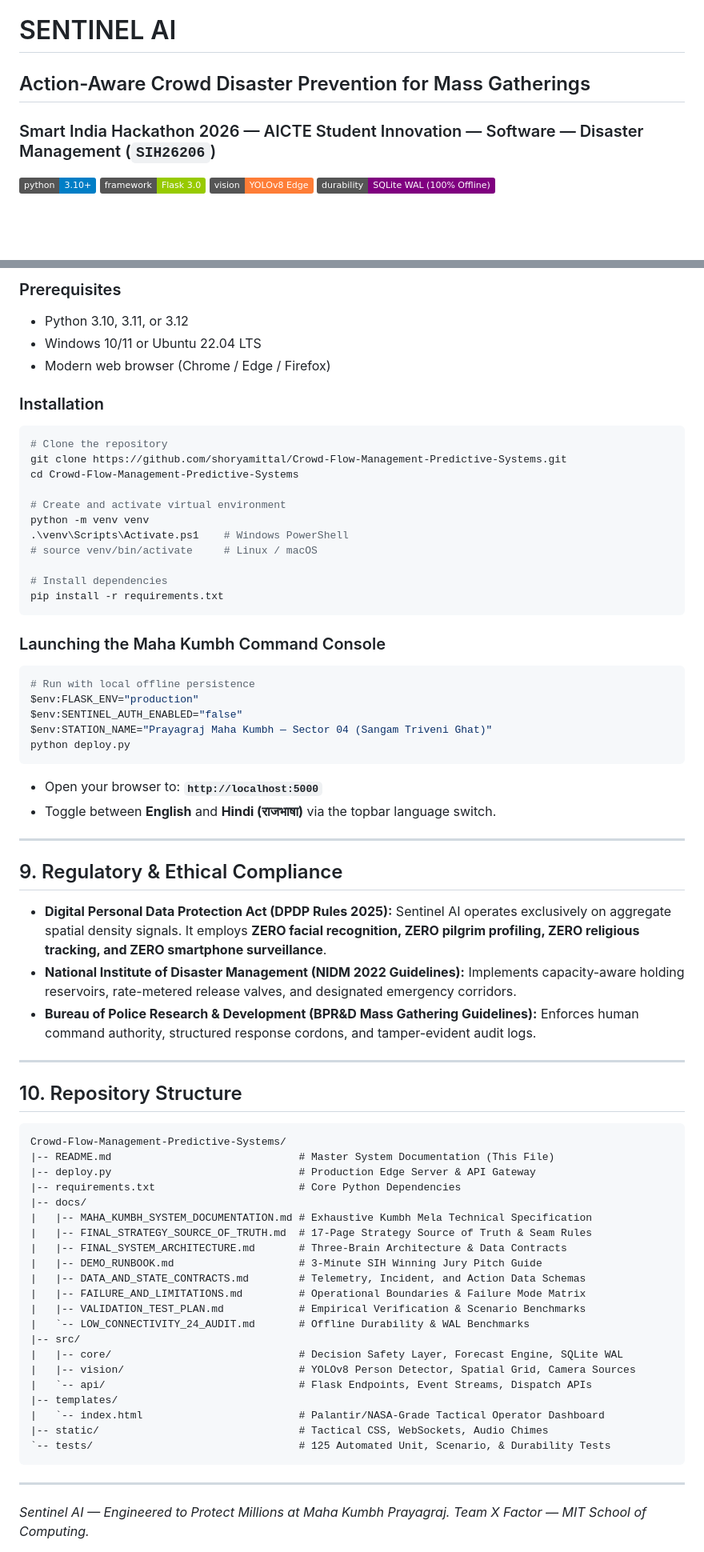
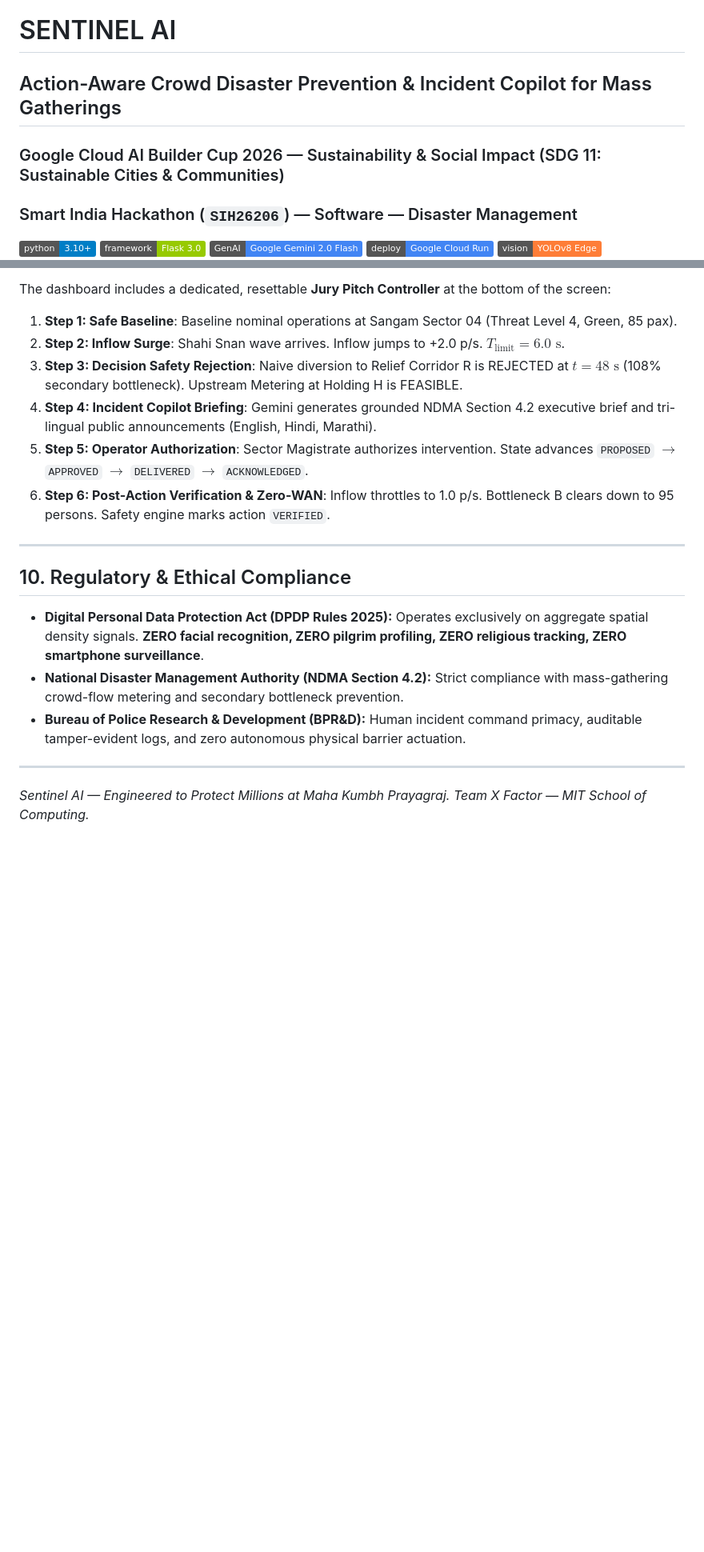
Before and after one commit to shoryamittal/Crowd-Flow-Management-Predictive-Systems, a Markdown page: README.md, 2 parts joined by grey strips. Shown at 80% size. Rendered like a GitHub page; badges without logos; blank space fills up the shorter version.

Commit message:
docs(master): update README.md for Google Cloud AI Builder Cup 2026

````diff
--- a/README.md
+++ b/README.md
@@ -1,8 +1,11 @@
 # SENTINEL AI
-## Action-Aware Crowd Disaster Prevention for Mass Gatherings
-### Smart India Hackathon 2026 — AICTE Student Innovation — Software — Disaster Management (`SIH26206`)
+## Action-Aware Crowd Disaster Prevention & Incident Copilot for Mass Gatherings
+### Google Cloud AI Builder Cup 2026 — Sustainability & Social Impact (SDG 11: Sustainable Cities & Communities)
+### Smart India Hackathon (`SIH26206`) — Software — Disaster Management
 
 [![Python 3.10+](https://img.shields.io/badge/python-3.10%2B-blue.svg)](https://www.python.org/downloads/)
 [![Flask 3.0](https://img.shields.io/badge/framework-Flask%203.0-green.svg)](https://flask.palletsprojects.com/)
+[![Google Gemini 2.0 Flash](https://img.shields.io/badge/GenAI-Google%20Gemini%202.0%20Flash-4285F4.svg)](https://cloud.google.com/vertex-ai)
+[![Google Cloud Run](https://img.shields.io/badge/deploy-Google%20Cloud%20Run-4285F4.svg)](https://cloud.google.com/run)
 [![YOLOv8 Edge Vision](https://img.shields.io/badge/vision-YOLOv8%20Edge-orange.svg)](https://github.com/ultralytics/ultralytics)
 [![SQLite WAL Offline](https://img.shields.io/badge/durability-SQLite%20WAL%20(100%25%20Offline)-purple.svg)](https://www.sqlite.org/wal.html)
@@ -194,70 +218,19 @@ pytest -v
 
-### Prerequisites
-- Python 3.10, 3.11, or 3.12
-- Windows 10/11 or Ubuntu 22.04 LTS
-- Modern web browser (Chrome / Edge / Firefox)
-
-### Installation
-```bash
-# Clone the repository
-git clone https://github.com/shoryamittal/Crowd-Flow-Management-Predictive-Systems.git
-cd Crowd-Flow-Management-Predictive-Systems
-
-# Create and activate virtual environment
-python -m venv venv
-.\venv\Scripts\Activate.ps1    # Windows PowerShell
-# source venv/bin/activate     # Linux / macOS
-
-# Install dependencies
-pip install -r requirements.txt
-```
-
-### Launching the Maha Kumbh Command Console
-```bash
-# Run with local offline persistence
-$env:FLASK_ENV="production"
-$env:SENTINEL_AUTH_ENABLED="false"
-$env:STATION_NAME="Prayagraj Maha Kumbh — Sector 04 (Sangam Triveni Ghat)"
-python deploy.py
-```
-- Open your browser to: **`http://localhost:5000`**
-- Toggle between **English** and **Hindi (राजभाषा)** via the topbar language switch.
+The dashboard includes a dedicated, resettable **Jury Pitch Controller** at the bottom of the screen:
+1. **Step 1: Safe Baseline**: Baseline nominal operations at Sangam Sector 04 (Threat Level 4, Green, 85 pax).
+2. **Step 2: Inflow Surge**: Shahi Snan wave arrives. Inflow jumps to +2.0 p/s. $T_{\text{limit}} = 6.0\text{ s}$.
+3. **Step 3: Decision Safety Rejection**: Naive diversion to Relief Corridor R is REJECTED at $t=48\text{ s}$ (108% secondary bottleneck). Upstream Metering at Holding H is FEASIBLE.
+4. **Step 4: Incident Copilot Briefing**: Gemini generates grounded NDMA Section 4.2 executive brief and tri-lingual public announcements (English, Hindi, Marathi).
+5. **Step 5: Operator Authorization**: Sector Magistrate authorizes intervention. State advances `PROPOSED` $\rightarrow$ `APPROVED` $\rightarrow$ `DELIVERED` $\rightarrow$ `ACKNOWLEDGED`.
+6. **Step 6: Post-Action Verification & Zero-WAN**: Inflow throttles to 1.0 p/s. Bottleneck B clears down to 95 persons. Safety engine marks action `VERIFIED`.
 
 ---
 
-## 9. Regulatory & Ethical Compliance
+## 10. Regulatory & Ethical Compliance
 
-- **Digital Personal Data Protection Act (DPDP Rules 2025):** Sentinel AI operates exclusively on aggregate spatial density signals. It employs **ZERO facial recognition, ZERO pilgrim profiling, ZERO religious tracking, and ZERO smartphone surveillance**.
-- **National Institute of Disaster Management (NIDM 2022 Guidelines):** Implements capacity-aware holding reservoirs, rate-metered release valves, and designated emergency corridors.
-- **Bureau of Police Research & Development (BPR&D Mass Gathering Guidelines):** Enforces human command authority, structured response cordons, and tamper-evident audit logs.
-
----
-
-## 10. Repository Structure
-
-```
-Crowd-Flow-Management-Predictive-Systems/
-|-- README.md                              # Master System Documentation (This File)
-|-- deploy.py                              # Production Edge Server & API Gateway
-|-- requirements.txt                       # Core Python Dependencies
-|-- docs/
-|   |-- MAHA_KUMBH_SYSTEM_DOCUMENTATION.md # Exhaustive Kumbh Mela Technical Specification
-|   |-- FINAL_STRATEGY_SOURCE_OF_TRUTH.md  # 17-Page Strategy Source of Truth & Seam Rules
-|   |-- FINAL_SYSTEM_ARCHITECTURE.md       # Three-Brain Architecture & Data Contracts
-|   |-- DEMO_RUNBOOK.md                    # 3-Minute SIH Winning Jury Pitch Guide
-|   |-- DATA_AND_STATE_CONTRACTS.md        # Telemetry, Incident, and Action Data Schemas
-|   |-- FAILURE_AND_LIMITATIONS.md         # Operational Boundaries & Failure Mode Matrix
-|   |-- VALIDATION_TEST_PLAN.md            # Empirical Verification & Scenario Benchmarks
-|   `-- LOW_CONNECTIVITY_24_AUDIT.md       # Offline Durability & WAL Benchmarks
-|-- src/
-|   |-- core/                              # Decision Safety Layer, Forecast Engine, SQLite WAL
-|   |-- vision/                            # YOLOv8 Person Detector, Spatial Grid, Camera Sources
-|   `-- api/                               # Flask Endpoints, Event Streams, Dispatch APIs
-|-- templates/
-|   `-- index.html                         # Palantir/NASA-Grade Tactical Operator Dashboard
-|-- static/                                # Tactical CSS, WebSockets, Audio Chimes
-`-- tests/                                 # 125 Automated Unit, Scenario, & Durability Tests
-```
+- **Digital Personal Data Protection Act (DPDP Rules 2025):** Operates exclusively on aggregate spatial density signals. **ZERO facial recognition, ZERO pilgrim profiling, ZERO religious tracking, ZERO smartphone surveillance**.
+- **National Disaster Management Authority (NDMA Section 4.2):** Strict compliance with mass-gathering crowd-flow metering and secondary bottleneck prevention.
+- **Bureau of Police Research & Development (BPR&D):** Human incident command primacy, auditable tamper-evident logs, and zero autonomous physical barrier actuation.
 
 ---
 
````
Also changed, not shown: other parts of README.md (+95 -74 lines).
